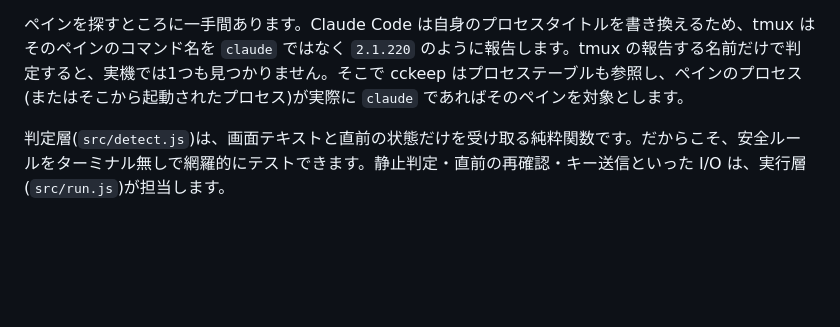
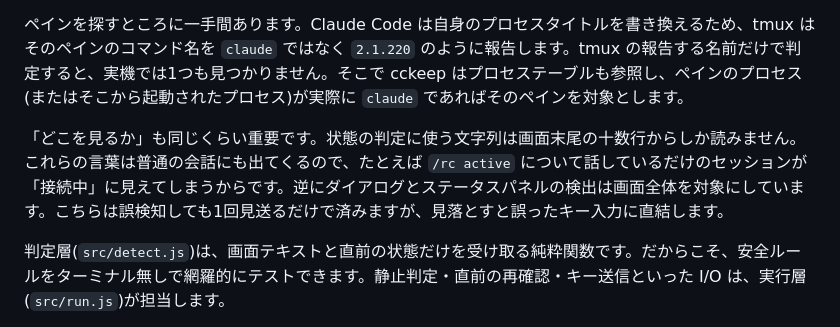
Before and after one commit to kamihork/cckeep, a Markdown page: README.ja.md, the part around the change. Rendered like a GitHub page; blank space fills up the shorter version.

Commit message:
Document footer-scoped detection in both READMEs

```diff
--- a/README.ja.md
+++ b/README.ja.md
@@ -199,6 +199,8 @@ Claude Code はフッターにリモートコントロールの状態を表示
 
 ペインを探すところに一手間あります。Claude Code は自身のプロセスタイトルを書き換えるため、tmux はそのペインのコマンド名を `claude` ではなく `2.1.220` のように報告します。tmux の報告する名前だけで判定すると、実機では1つも見つかりません。そこで cckeep はプロセステーブルも参照し、ペインのプロセス(またはそこから起動されたプロセス)が実際に `claude` であればそのペインを対象とします。
 
+「どこを見るか」も同じくらい重要です。状態の判定に使う文字列は画面末尾の十数行からしか読みません。これらの言葉は普通の会話にも出てくるので、たとえば `/rc active` について話しているだけのセッションが「接続中」に見えてしまうからです。逆にダイアログとステータスパネルの検出は画面全体を対象にしています。こちらは誤検知しても1回見送るだけで済みますが、見落とすと誤ったキー入力に直結します。
+
 判定層(`src/detect.js`)は、画面テキストと直前の状態だけを受け取る純粋関数です。だからこそ、安全ルールをターミナル無しで網羅的にテストできます。静止判定・直前の再確認・キー送信といった I/O は、実行層(`src/run.js`)が担当します。
 
 これらは公開 API ではありません。判定に使っている文字列は UI のテキストなので、いつ変わってもおかしくありません。変わったとき cckeep は誤動作ではなく沈黙します。読めなくなったペインは「一度も接続していない」ように見え、接続を見たことがないペインには決して手を出さないからです。
```
Also changed, not shown: README.md (+2 -0 lines).
